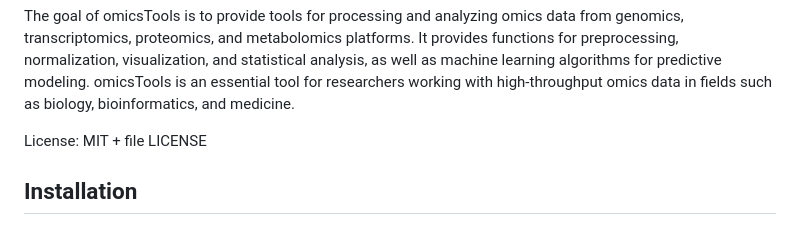
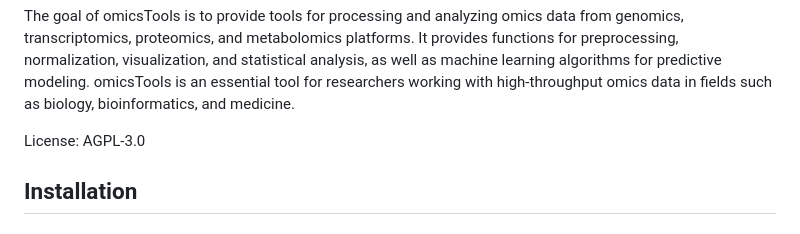
Before and after one commit to cheemalab/omicsTools, a Markdown page: README.md, the part around the change. Drawn GitHub-style.

```diff
--- a/README.md
+++ b/README.md
@@ -20,7 +20,7 @@ algorithms for predictive modeling. omicsTools is an essential tool for
 researchers working with high-throughput omics data in fields such as
 biology, bioinformatics, and medicine.
 
-License: MIT + file LICENSE
+License: AGPL-3.0
 
 ## Installation
 
```
